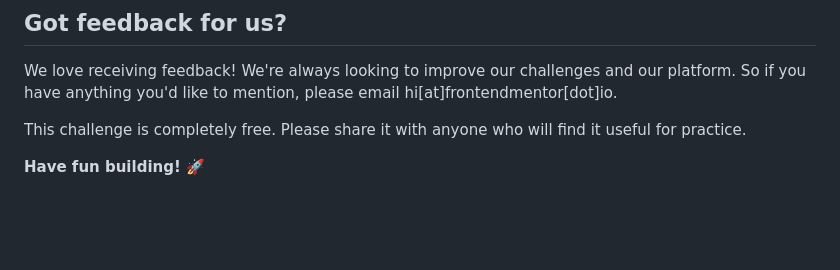
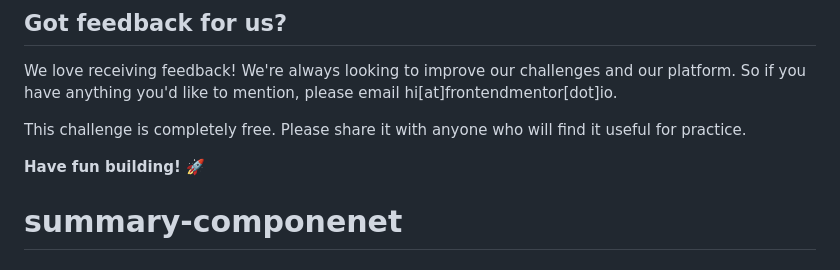
Before and after one commit to yusufozr/summary-componenet-main, a Markdown page: README.md, the part around the change. Drawn GitHub-style; blank space fills up the shorter version.

```diff
--- a/README.md
+++ b/README.md
@@ -95,3 +95,4 @@ We love receiving feedback! We're always looking to improve our challenges and o
 This challenge is completely free. Please share it with anyone who will find it useful for practice.
 
 **Have fun building!** 🚀
+# summary-componenet
```
